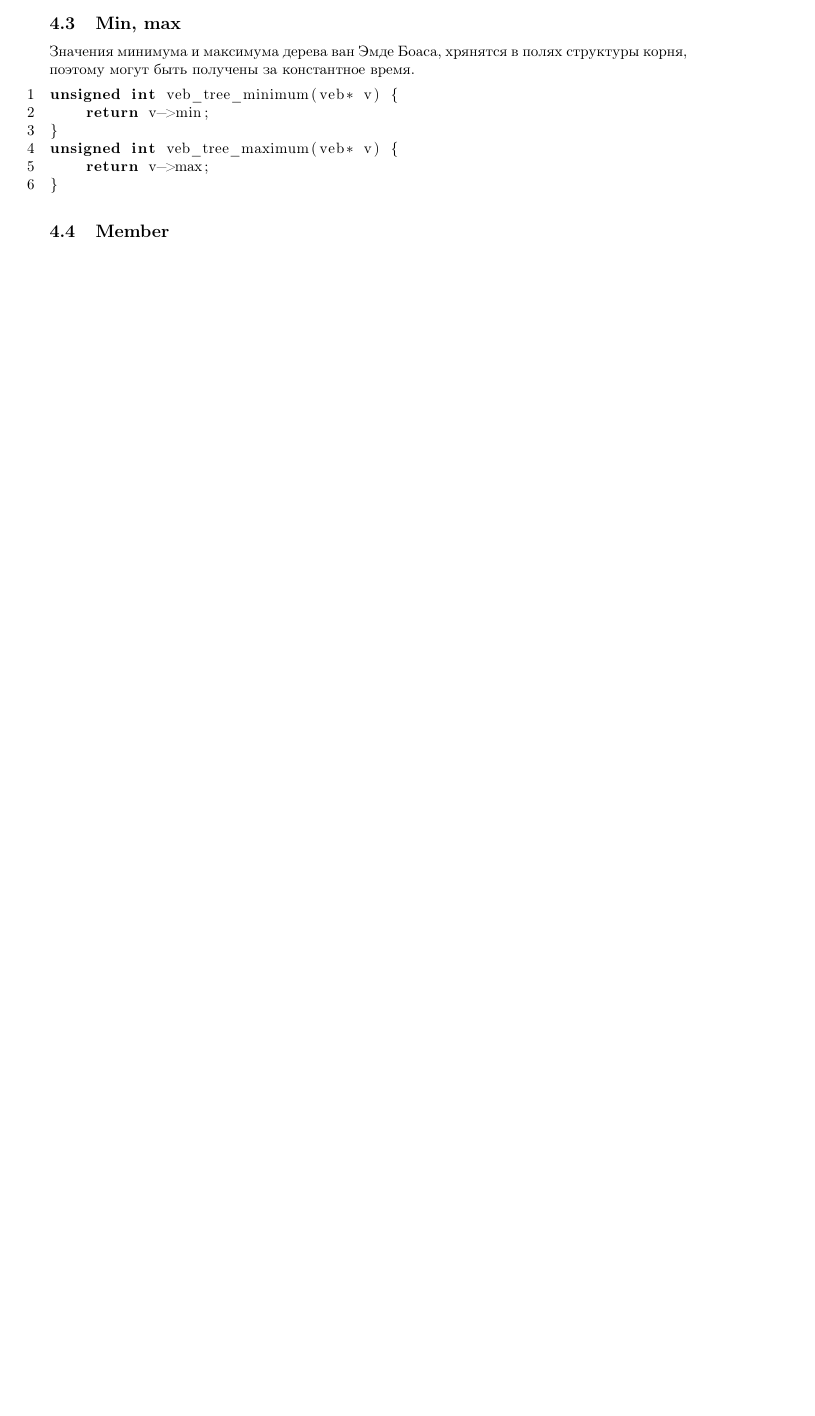
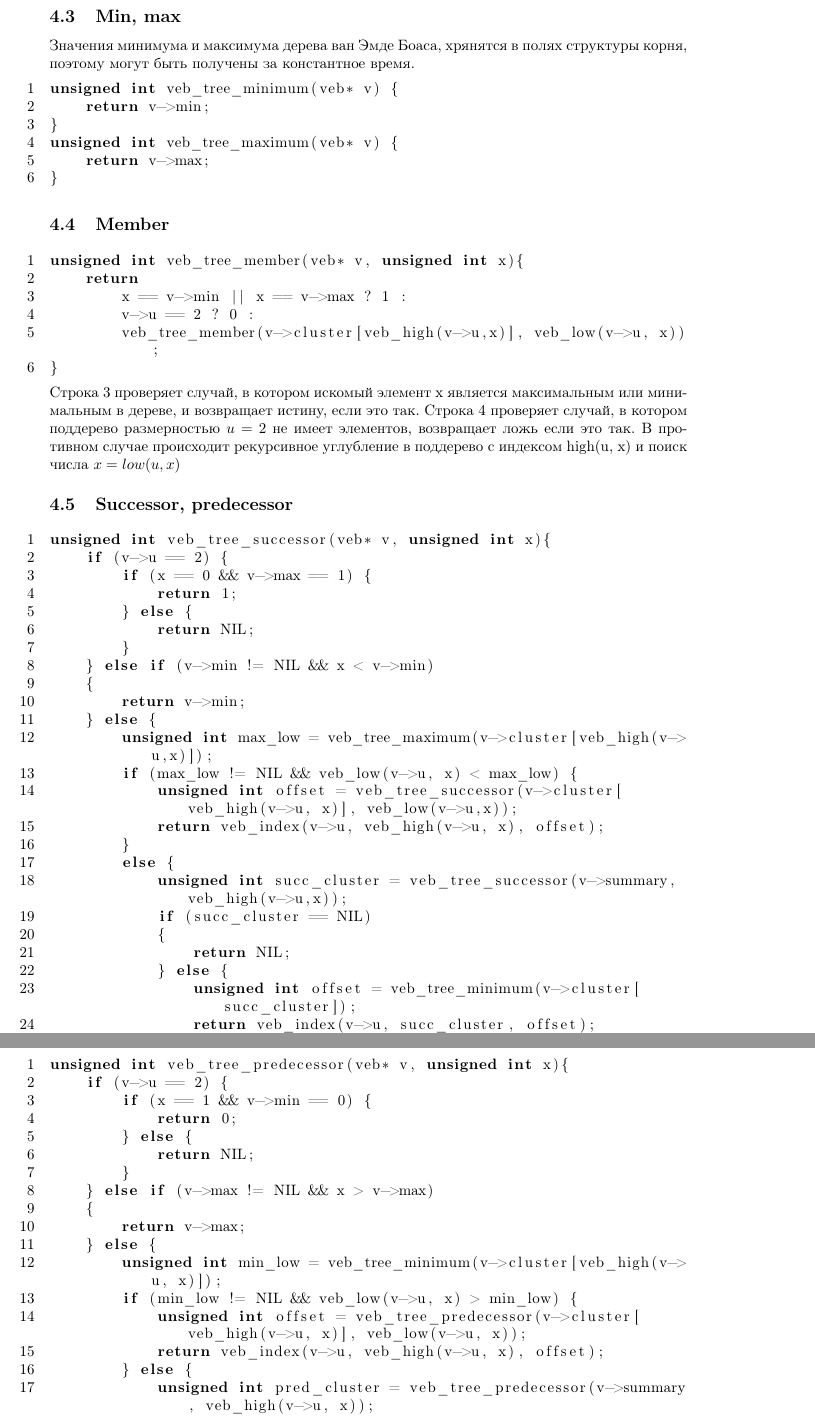
Before and after one commit to mitya12342/vebtree, a LaTeX document (main.tex): part of page 3 of 3 before the commit and two parts of pages 4 and 5 of 5 after it, the two joined at a grey line, cut so that both start at the same text, the shorter picture padded with empty space. Compiled offline with pdfLaTeX.

Commit message:
report update

```diff
--- a/main.tex
+++ b/main.tex
@@ -2,6 +2,7 @@
 
 % Language setting
 % Replace `english' with e.g. `spanish' to change the document language
+\usepackage[utf8]{inputenc}
 \usepackage[russian]{babel}
 
 % Set page size and margins
@@ -13,7 +14,7 @@
 \usepackage{graphicx}
 \usepackage[colorlinks=true, allcolors=blue]{hyperref}
 \usepackage{listings}
-\usepackage{xcolor}
+\usepackage{float   }
 
 \lstdefinestyle{C}{
     numbers=left,
@@ -120,4 +128,62 @@ unsigned int veb_tree_maximum(veb* v) {
 }
 \end{lstlisting}
 \subsection{Member}
-...
+\begin{lstlisting}[language=C,style=C]
+unsigned int veb_tree_member(veb* v, unsigned int x){
+    return
+        x == v->min || x == v->max ? 1 :
+        v->u == 2 ? 0 :
+        veb_tree_member(v->cluster[veb_high(v->u,x)], veb_low(v->u, x));
+}
+\end{lstlisting}
+Строка 3 проверяет случай, в котором искомый элемент x является максимальным или минимальным в дереве, и возвращает истину, если это так. Строка 4 проверяет случай, в котором поддерево размерностью $u=2$ не имеет элементов, возвращает ложь если это так. В противном случае происходит рекурсивное углубление в поддерево с индексом high(u, x) и поиск числа $x = low(u, x)$
+\subsection{Successor, predecessor}
+\begin{lstlisting}[language=C,style=C]
+unsigned int veb_tree_successor(veb* v, unsigned int x){
+    if (v->u == 2) {
+        if (x == 0 && v->max == 1) {
+            return 1;
+        } else {
+            return NIL;
+        }
+    } else if (v->min != NIL && x < v->min)
+    {
+        return v->min;
+    } else {
+        unsigned int max_low = veb_tree_maximum(v->cluster[veb_high(v->u,x)]);
+        if (max_low != NIL && veb_low(v->u, x) < max_low) {
+            unsigned int offset = veb_tree_successor(v->cluster[veb_high(v->u, x)], veb_low(v->u,x));
+            return veb_index(v->u, veb_high(v->u, x), offset);
+        }
+        else {
+            unsigned int succ_cluster = veb_tree_successor(v->summary, veb_high(v->u,x));
+            if (succ_cluster == NIL)
+            {
+                return NIL;
+            } else {
+                unsigned int offset = veb_tree_minimum(v->cluster[succ_cluster]);
+                return veb_index(v->u, succ_cluster, offset);
+            }
+        }
+    }
+}
+\end{lstlisting}
+\begin{lstlisting}[language=C,style=C]
+unsigned int veb_tree_predecessor(veb* v, unsigned int x){
+    if (v->u == 2) {
+        if (x == 1 && v->min == 0) {
+            return 0;
+        } else {
+            return NIL;
+        }
+    } else if (v->max != NIL && x > v->max)
+    {
+        return v->max;
+    } else {
+        unsigned int min_low = veb_tree_minimum(v->cluster[veb_high(v->u, x)]);
+        if (min_low != NIL && veb_low(v->u, x) > min_low) {
+            unsigned int offset = veb_tree_predecessor(v->cluster[veb_high(v->u, x)], veb_low(v->u, x));
+            return veb_index(v->u, veb_high(v->u, x), offset);
+        } else {
+            unsigned int pred_cluster = veb_tree_predecessor(v->summary, veb_high(v->u, x));
+            if (pred_cluster == NIL) {
```
Also changed, not shown: veb.png (added), main.tex (33 more changed lines).
